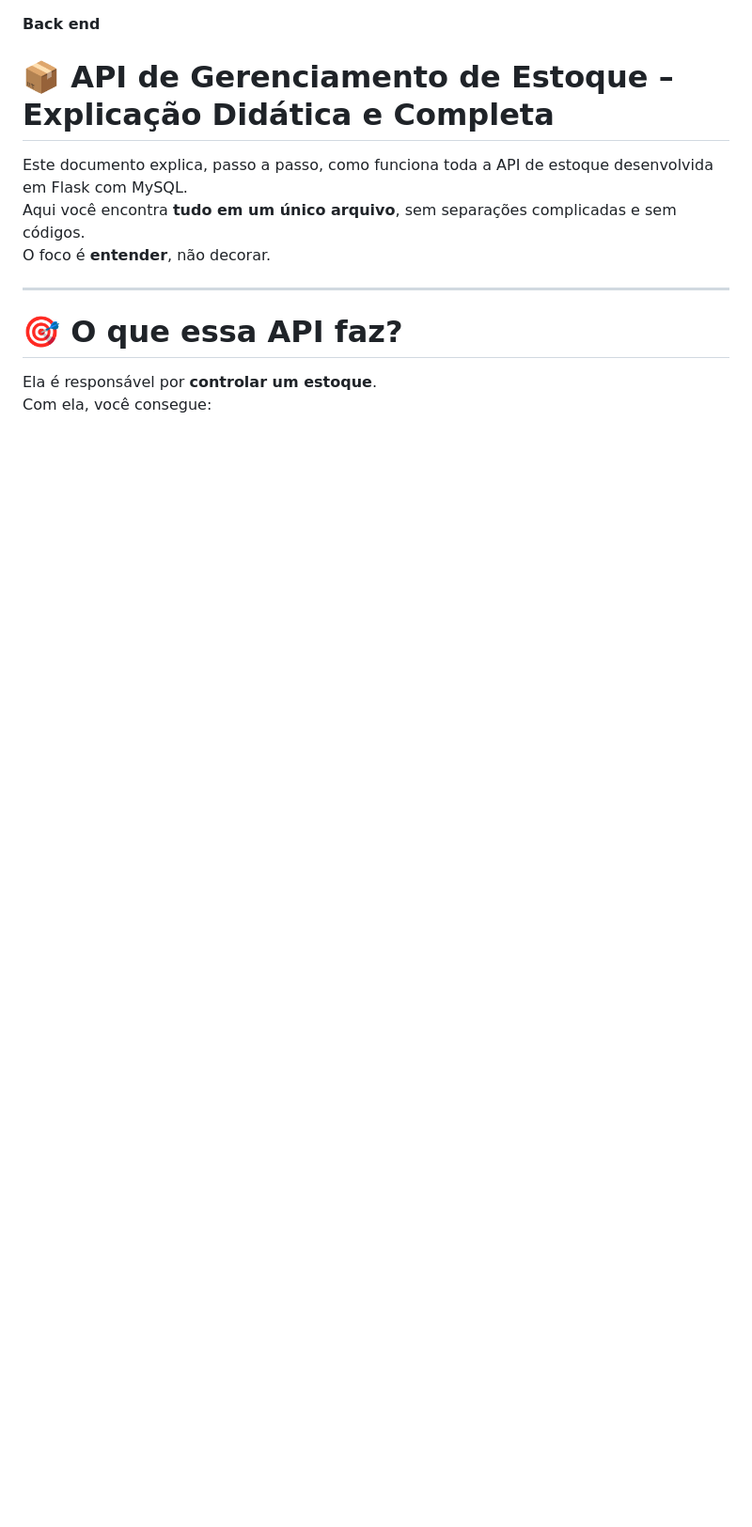
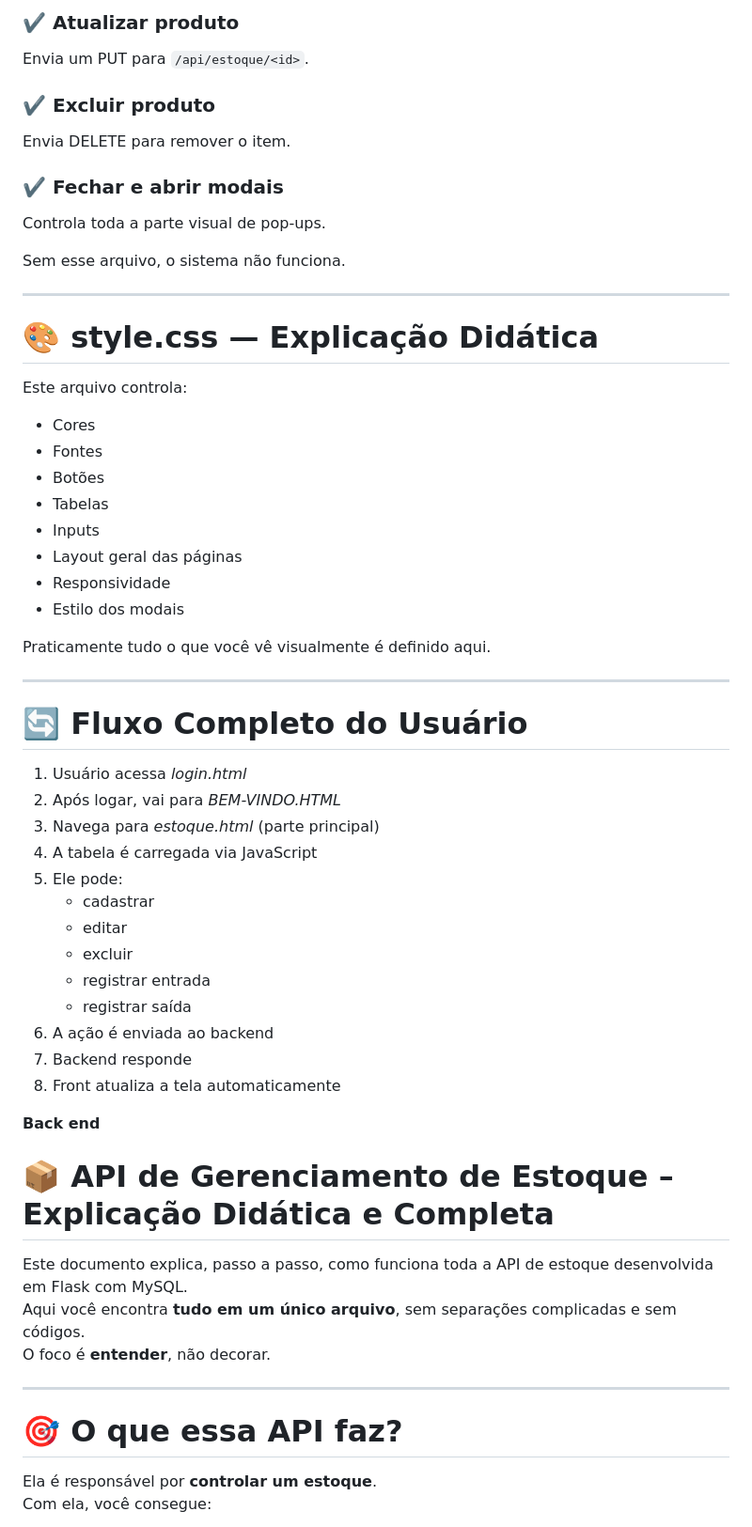
Before and after one commit to IsackOtavio/SementeLog, a Markdown page: readme.md, the part around the change printed below. Shown: that part at 94% size. Drawn GitHub-style; blank space fills up the shorter version.

Commit message:
Expand README with front-end documentation
Added detailed explanation of front-end pages and functionality.

```diff
--- a/readme.md
+++ b/readme.md
@@ -1,4 +166,51 @@
+### ✔️ Atualizar produto
+Envia um PUT para `/api/estoque/<id>`.
+
+### ✔️ Excluir produto
+Envia DELETE para remover o item.
+
+### ✔️ Fechar e abrir modais
+Controla toda a parte visual de pop-ups.
+
+Sem esse arquivo, o sistema não funciona.
+
+---
+
+# 🎨 style.css — Explicação Didática
+
+Este arquivo controla:
+
+- Cores
+- Fontes
+- Botões
+- Tabelas
+- Inputs
+- Layout geral das páginas
+- Responsividade
+- Estilo dos modais
+
+Praticamente tudo o que você vê visualmente é definido aqui.
+
+---
+
+# 🔄 Fluxo Completo do Usuário
+
+1. Usuário acessa *login.html*
+2. Após logar, vai para *BEM-VINDO.HTML*
+3. Navega para *estoque.html* (parte principal)
+4. A tabela é carregada via JavaScript
+5. Ele pode:
+   - cadastrar
+   - editar
+   - excluir
+   - registrar entrada
+   - registrar saída
+6. A ação é enviada ao backend
+7. Backend responde
+8. Front atualiza a tela automaticamente
+
 ****Back end****
+
 
 # 📦 API de Gerenciamento de Estoque – Explicação Didática e Completa
 
```
Also changed, not shown: other parts of readme.md (+165 -0 lines).
